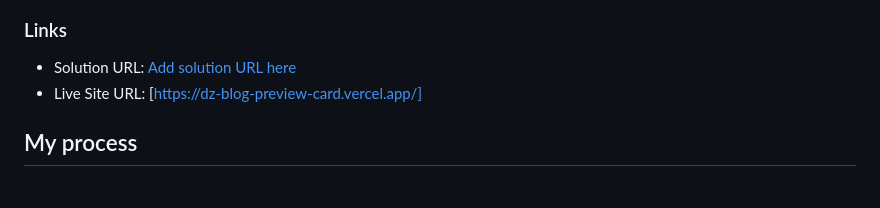
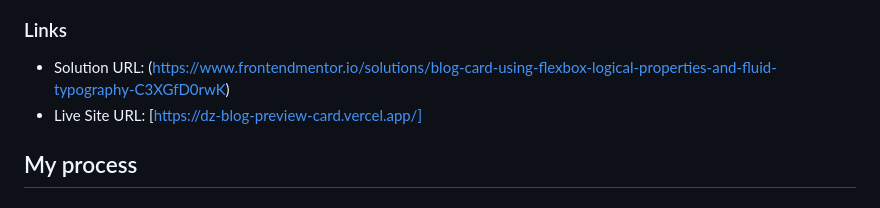
Before and after one commit to dedo-dev/blog-preview-card, a Markdown page: README.md, the part around the change. Drawn GitHub-style.

```diff
--- a/README.md
+++ b/README.md
@@ -29,7 +29,7 @@ Users should be able to:
 
 ### Links
 
-- Solution URL: [Add solution URL here](https://your-solution-url.com)
+- Solution URL: (https://www.frontendmentor.io/solutions/blog-card-using-flexbox-logical-properties-and-fluid-typography-C3XGfD0rwK)
 - Live Site URL: [https://dz-blog-preview-card.vercel.app/]
 
 ## My process
```
